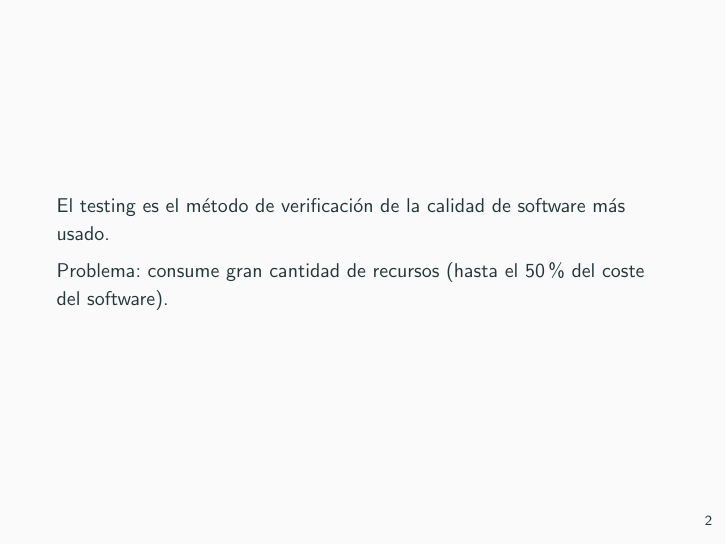
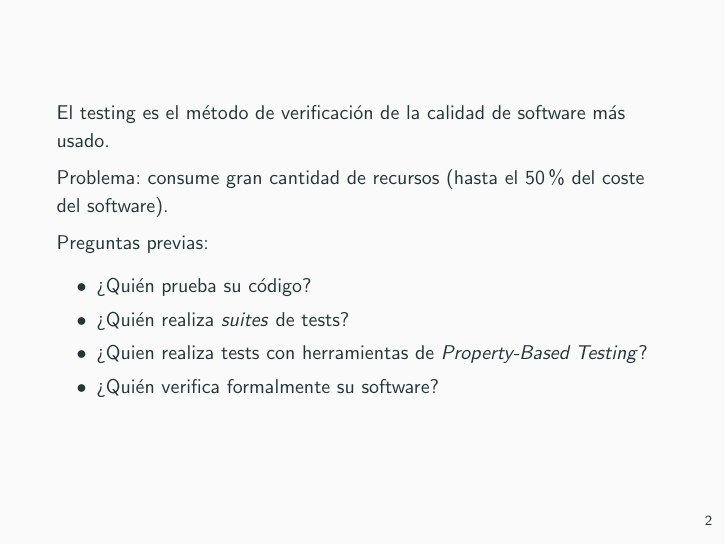
Before and after one commit to edububa/PropertyBasedTesting, LaTeX slides (presentacion/presentacion.tex): page 4 of 34. Compiled offline with pdfLaTeX.

Commit message:
presentacion terminada

```diff
--- a/presentacion/presentacion.tex
+++ b/presentacion/presentacion.tex
@@ -53,6 +53,13 @@
   Problema: consume gran cantidad de recursos (hasta el 50\% del coste
   del software).
 
+  Preguntas previas:
+  \begin{itemize}
+  \item ¿Quién prueba su código?
+  \item ¿Quién realiza \textit{suites} de tests?
+  \item ¿Quien realiza tests con herramientas de \textit{Property-Based Testing}?
+  \item ¿Quién verifica formalmente su software?
+  \end{itemize}
 \end{frame}
 
 \section{¿Qué es el Property-Based Testing?}
```
Also changed, not shown: presentacion/presentacion.pdf, presentacion/presentacion.tex (4 more changed lines).
